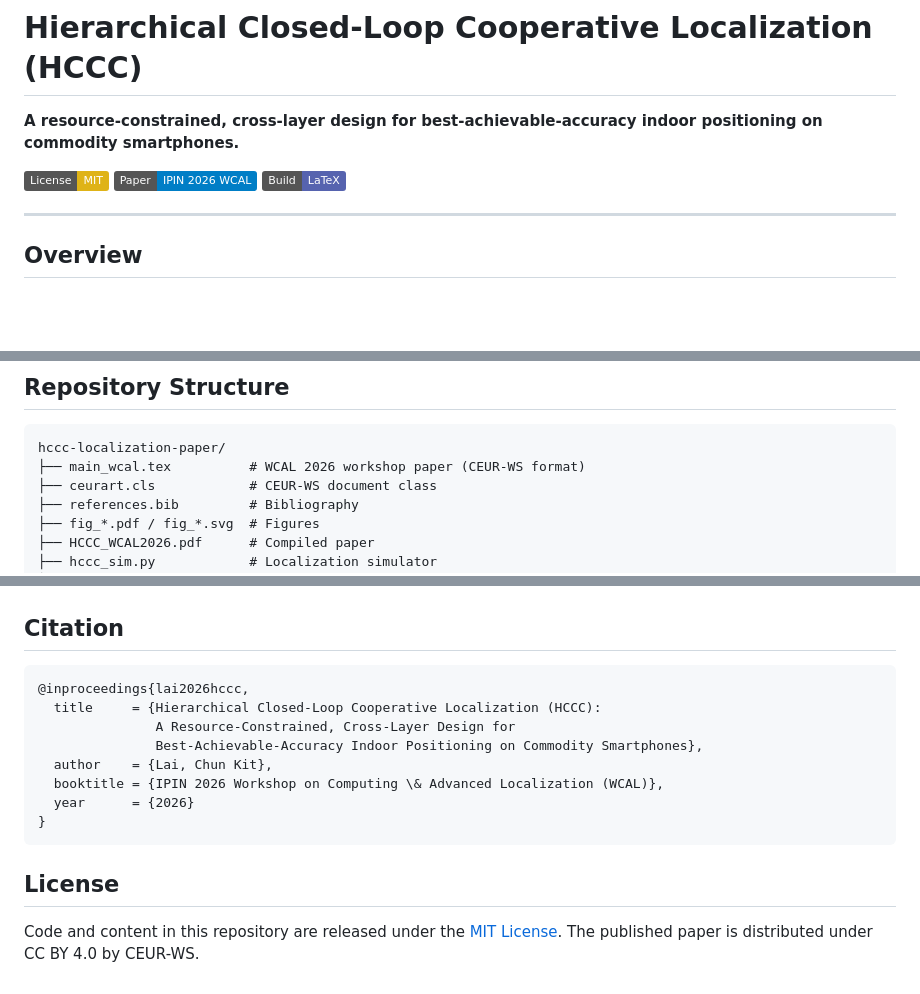
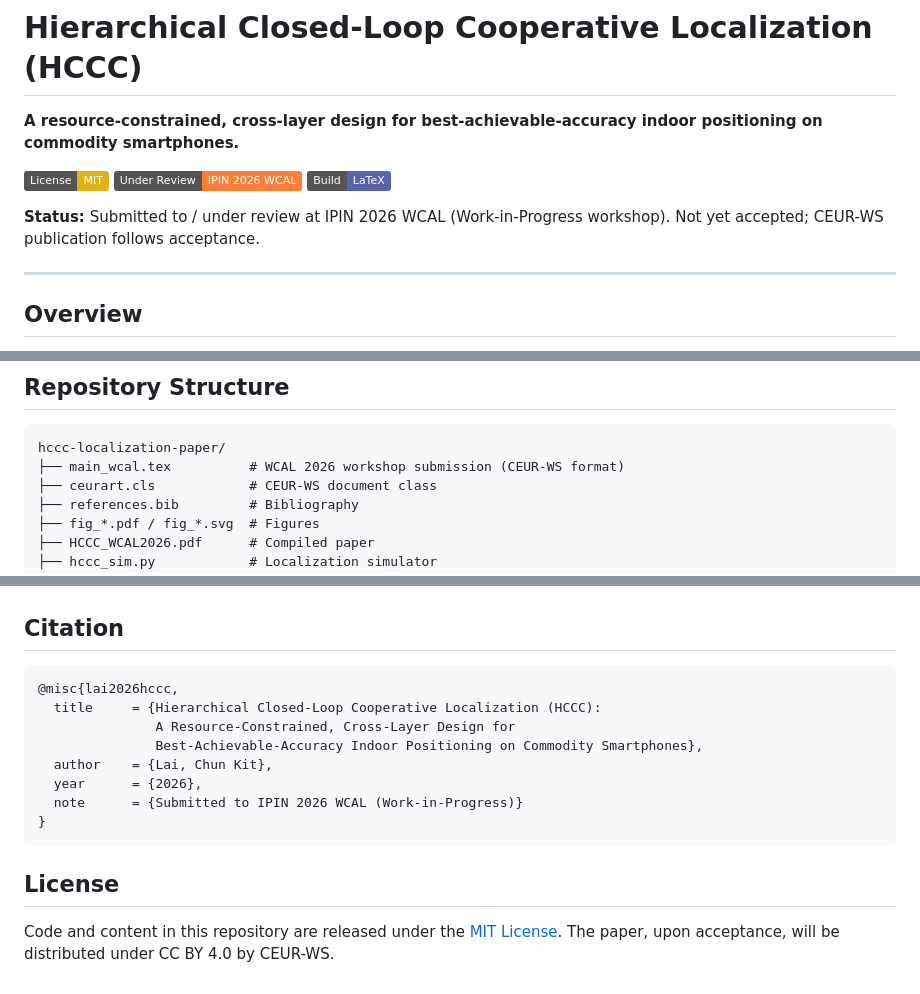
Before and after one commit to KinsonLai/hccc-localization-paper, a Markdown page: README.md, 3 parts joined by grey strips. GitHub-like rendering; badges without logos; blank space fills up the shorter version.

Commit message:
Clarify status: under review at IPIN 2026 WCAL (not yet accepted)

````diff
--- a/README.md
+++ b/README.md
@@ -3,8 +3,10 @@
 **A resource-constrained, cross-layer design for best-achievable-accuracy indoor positioning on commodity smartphones.**
 
 [![License: MIT](https://img.shields.io/badge/License-MIT-yellow.svg)](LICENSE)
-[![Paper](https://img.shields.io/badge/Paper-IPIN%202026%20WCAL-blue)](HCCC_WCAL2026.pdf)
+[![Under Review](https://img.shields.io/badge/Under%20Review-IPIN%202026%20WCAL-orange)](HCCC_WCAL2026.pdf)
 [![Build](https://img.shields.io/badge/Build-LaTeX-5663af.svg)](main_wcal.tex)
+
+**Status:** Submitted to / under review at IPIN 2026 WCAL (Work-in-Progress workshop). Not yet accepted; CEUR-WS publication follows acceptance.
 
 ---
 
@@ -56,7 +58,7 @@ communication-heavy cooperation at a fraction of the per-device cost.*
 
 ```
 hccc-localization-paper/
-├── main_wcal.tex          # WCAL 2026 workshop paper (CEUR-WS format)
+├── main_wcal.tex          # WCAL 2026 workshop submission (CEUR-WS format)
 ├── ceurart.cls            # CEUR-WS document class
 ├── references.bib         # Bibliography
 ├── fig_*.pdf / fig_*.svg  # Figures
@@ -87,17 +89,17 @@ python validate_real.py   # validate against real traces
 ## Citation
 
 ```bibtex
-@inproceedings{lai2026hccc,
+@misc{lai2026hccc,
   title     = {Hierarchical Closed-Loop Cooperative Localization (HCCC):
                A Resource-Constrained, Cross-Layer Design for
                Best-Achievable-Accuracy Indoor Positioning on Commodity Smartphones},
   author    = {Lai, Chun Kit},
-  booktitle = {IPIN 2026 Workshop on Computing \& Advanced Localization (WCAL)},
-  year      = {2026}
+  year      = {2026},
+  note      = {Submitted to IPIN 2026 WCAL (Work-in-Progress)}
 }
 ```
 
 ## License
 
 Code and content in this repository are released under the [MIT License](LICENSE).
-The published paper is distributed under CC BY 4.0 by CEUR-WS.
+The paper, upon acceptance, will be distributed under CC BY 4.0 by CEUR-WS.
````
